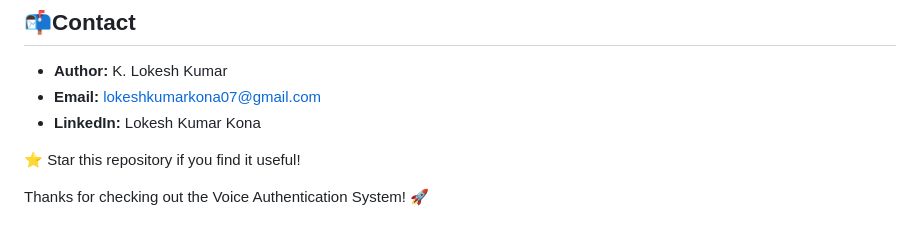
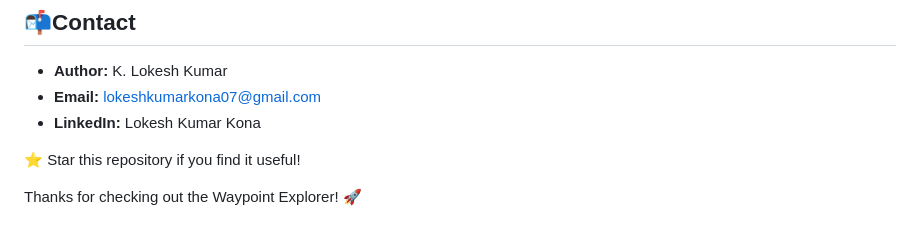
Before and after one commit to Lokesh-K07/Waypoint-Explorer, a Markdown page: README.md, the part around the change. Rendered like a GitHub page.

```diff
--- a/README.md
+++ b/README.md
@@ -205,4 +205,4 @@ This project is licensed under the [Apache License 2.0](LICENSE).
 
 ⭐ Star this repository if you find it useful!
 
-Thanks for checking out the Voice Authentication System! 🚀
+Thanks for checking out the Waypoint Explorer! 🚀
```
